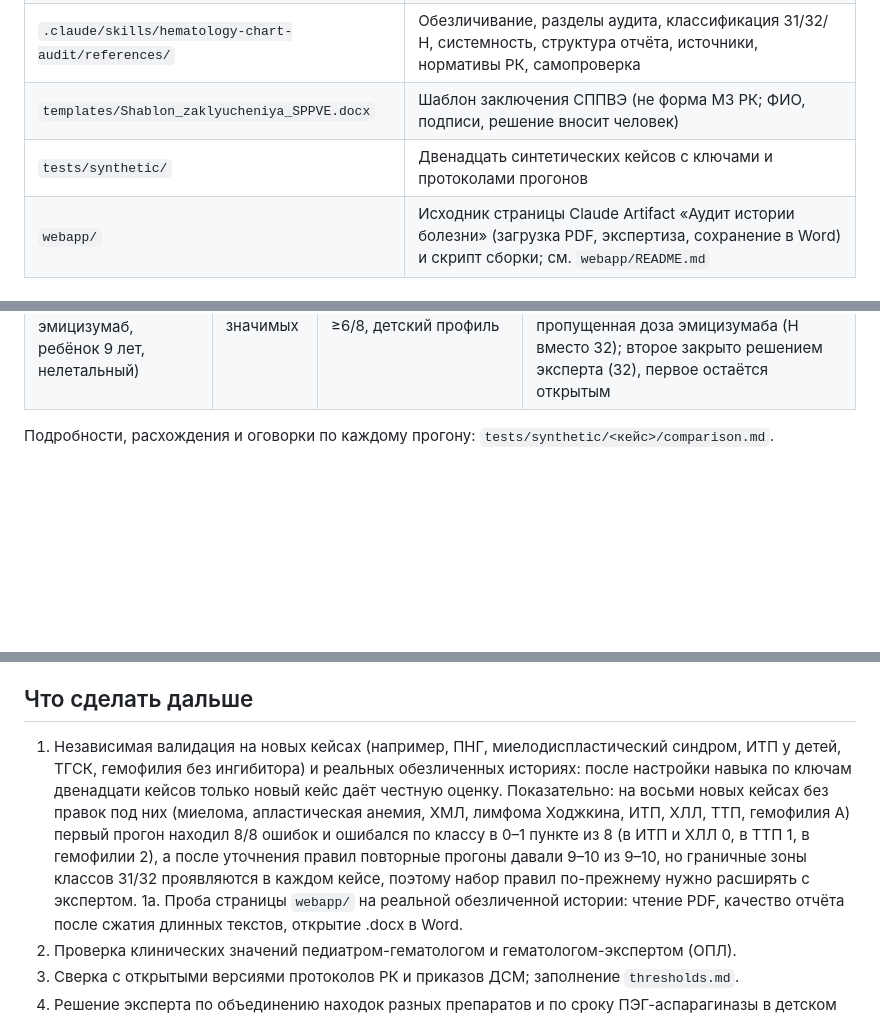
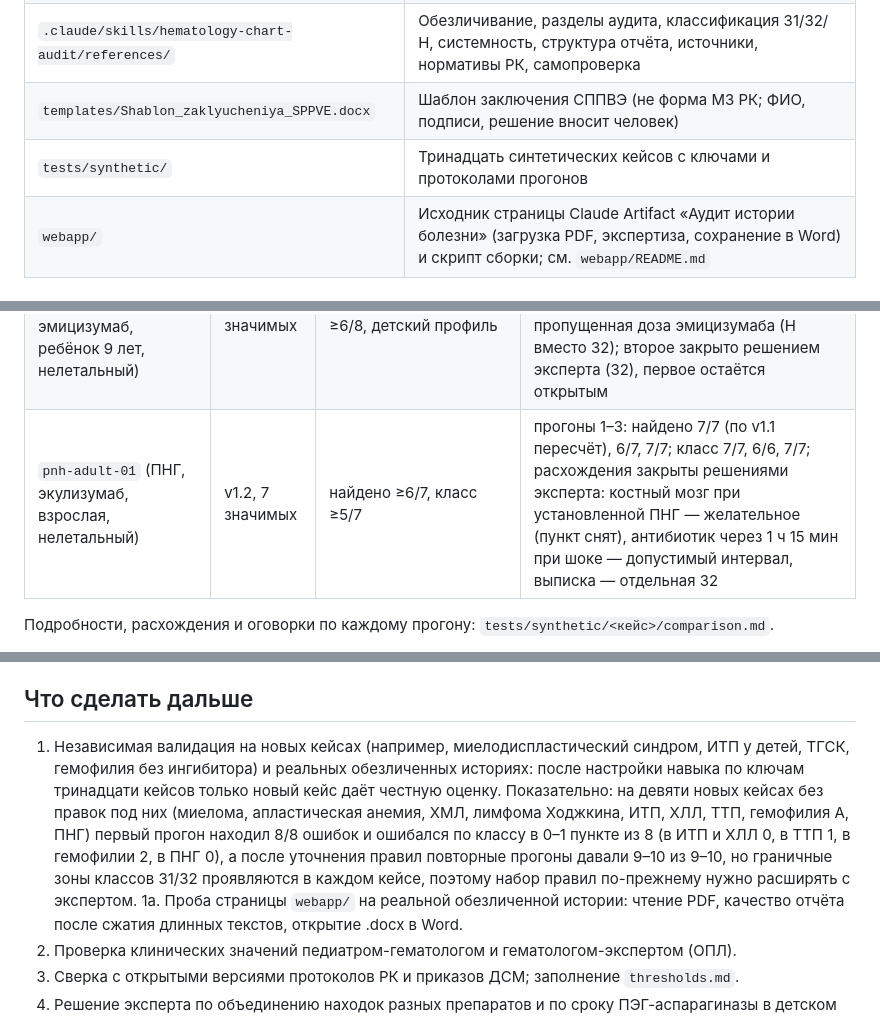
Before and after one commit to LaubayevIlfat/Hematology-chart-audit, a Markdown page: README.md, 3 parts joined by grey strips. Rendered like a GitHub page; blank space fills up the shorter version.

Commit message:
Update README with PNH results (thirteen cases)
Co-Authored-By: Claude Sonnet 5.5 <noreply@anthropic.com>
Claude-Session: https://claude.ai/code/session_016JU3dnzN5m3Yp4bcvmmLxU

```diff
--- a/README.md
+++ b/README.md
@@ -10,7 +10,7 @@
 | `.claude/skills/hematology-chart-audit/SKILL.md` | Порядок работы (14 шагов), принципы |
 | `.claude/skills/hematology-chart-audit/references/` | Обезличивание, разделы аудита, классификация З1/З2/Н, системность, структура отчёта, источники, нормативы РК, самопроверка |
 | `templates/Shablon_zaklyucheniya_SPPVE.docx` | Шаблон заключения СППВЭ (не форма МЗ РК; ФИО, подписи, решение вносит человек) |
-| `tests/synthetic/` | Двенадцать синтетических кейсов с ключами и протоколами прогонов |
+| `tests/synthetic/` | Тринадцать синтетических кейсов с ключами и протоколами прогонов |
 | `webapp/` | Исходник страницы Claude Artifact «Аудит истории болезни» (загрузка PDF, экспертиза, сохранение в Word) и скрипт сборки; см. `webapp/README.md` |
 
 ## Валидация
@@ -31,6 +31,7 @@
 | `cll-adult-01` (ХЛЛ, рецидив, венетоклакс, взрослый, нелетальный) | v1.2, 10 значимых | найдено ≥8/10, класс ≥7/10 | прогоны 1–3: найдено 10/10 и класс 10/10 в каждом (пересчёт по ключу v1.2 после решений эксперта; без правок навыка под кейс; сработали два новых правила) |
 | `ttp-adult-01` (ТТП, взрослая, нелетальный) | v1.1, 8 значимых | найдено ≥7/8, класс ≥6/8 | прогоны 1–3: найдено 8/8 в каждом; класс 7/8, 7/8, 8/8 (расхождение прогонов 1–2 — класс цитратной гипокальциемии при плазмообмене, закрыто решением эксперта: З2) |
 | `hemA-child-01` (гемофилия A с ингибитором, эмицизумаб, ребёнок 9 лет, нелетальный) | v1.1, 8 значимых | найдено ≥7/8, класс ≥6/8, детский профиль | прогоны 1–3: найдено 8/8 в каждом; класс 6/8, 8/8, 7/8 (порог пройден, прогон 1 на границе); расхождения: мониторинг на аПК (З1 вместо З2) и пропущенная доза эмицизумаба (Н вместо З2); второе закрыто решением эксперта (З2), первое остаётся открытым |
+| `pnh-adult-01` (ПНГ, экулизумаб, взрослая, нелетальный) | v1.2, 7 значимых | найдено ≥6/7, класс ≥5/7 | прогоны 1–3: найдено 7/7 (по v1.1 пересчёт), 6/7, 7/7; класс 7/7, 6/6, 7/7; расхождения закрыты решениями эксперта: костный мозг при установленной ПНГ — желательное (пункт снят), антибиотик через 1 ч 15 мин при шоке — допустимый интервал, выписка — отдельная З2 |
 
 Подробности, расхождения и оговорки по каждому прогону: `tests/synthetic/<кейс>/comparison.md`.
 
@@ -52,7 +53,7 @@
 
 ## Что сделать дальше
 
-1. Независимая валидация на новых кейсах (например, ПНГ, миелодиспластический синдром, ИТП у детей, ТГСК, гемофилия без ингибитора) и реальных обезличенных историях: после настройки навыка по ключам двенадцати кейсов только новый кейс даёт честную оценку. Показательно: на восьми новых кейсах без правок под них (миелома, апластическая анемия, ХМЛ, лимфома Ходжкина, ИТП, ХЛЛ, ТТП, гемофилия A) первый прогон находил 8/8 ошибок и ошибался по классу в 0–1 пункте из 8 (в ИТП и ХЛЛ 0, в ТТП 1, в гемофилии 2), а после уточнения правил повторные прогоны давали 9–10 из 9–10, но граничные зоны классов З1/З2 проявляются в каждом кейсе, поэтому набор правил по-прежнему нужно расширять с экспертом.
+1. Независимая валидация на новых кейсах (например, миелодиспластический синдром, ИТП у детей, ТГСК, гемофилия без ингибитора) и реальных обезличенных историях: после настройки навыка по ключам тринадцати кейсов только новый кейс даёт честную оценку. Показательно: на девяти новых кейсах без правок под них (миелома, апластическая анемия, ХМЛ, лимфома Ходжкина, ИТП, ХЛЛ, ТТП, гемофилия A, ПНГ) первый прогон находил 8/8 ошибок и ошибался по классу в 0–1 пункте из 8 (в ИТП и ХЛЛ 0, в ТТП 1, в гемофилии 2, в ПНГ 0), а после уточнения правил повторные прогоны давали 9–10 из 9–10, но граничные зоны классов З1/З2 проявляются в каждом кейсе, поэтому набор правил по-прежнему нужно расширять с экспертом.
 1а. Проба страницы `webapp/` на реальной обезличенной истории: чтение PDF, качество отчёта после сжатия длинных текстов, открытие .docx в Word.
 2. Проверка клинических значений педиатром-гематологом и гематологом-экспертом (ОПЛ).
 3. Сверка с открытыми версиями протоколов РК и приказов ДСМ; заполнение `thresholds.md`.
```
Also changed, not shown: other parts of README.md (+2 -2 lines).
